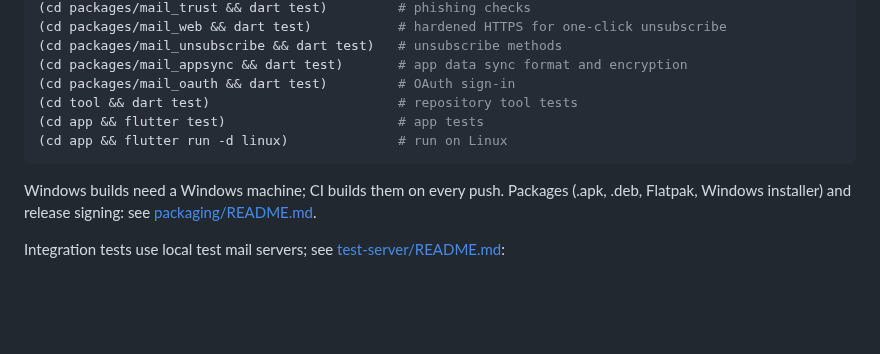
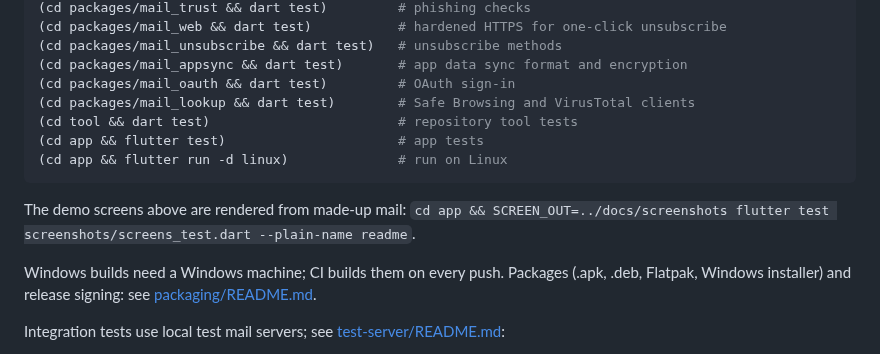
Before and after one commit to pawtaetoe/Citusmail, a Markdown page: README.md, the part around one of its changes. Drawn GitHub-style; blank space fills up the shorter version.

````diff
--- a/README.md
+++ b/README.md
@@ -94,10 +123,14 @@ flutter analyze                               # static analysis
 (cd packages/mail_unsubscribe && dart test)   # unsubscribe methods
 (cd packages/mail_appsync && dart test)       # app data sync format and encryption
 (cd packages/mail_oauth && dart test)         # OAuth sign-in
+(cd packages/mail_lookup && dart test)        # Safe Browsing and VirusTotal clients
 (cd tool && dart test)                        # repository tool tests
 (cd app && flutter test)                      # app tests
 (cd app && flutter run -d linux)              # run on Linux
 ```
+
+The demo screens above are rendered from made-up mail:
+`cd app && SCREEN_OUT=../docs/screenshots flutter test screenshots/screens_test.dart --plain-name readme`.
 
 Windows builds need a Windows machine; CI builds them on every push.
 Packages (.apk, .deb, Flatpak, Windows installer) and release signing:
````
Also changed, not shown: other parts of README.md (+32 -3 lines), docs/screenshots/readme_desktop.png (added), docs/screenshots/readme_phone.png (added), 1 other file.
